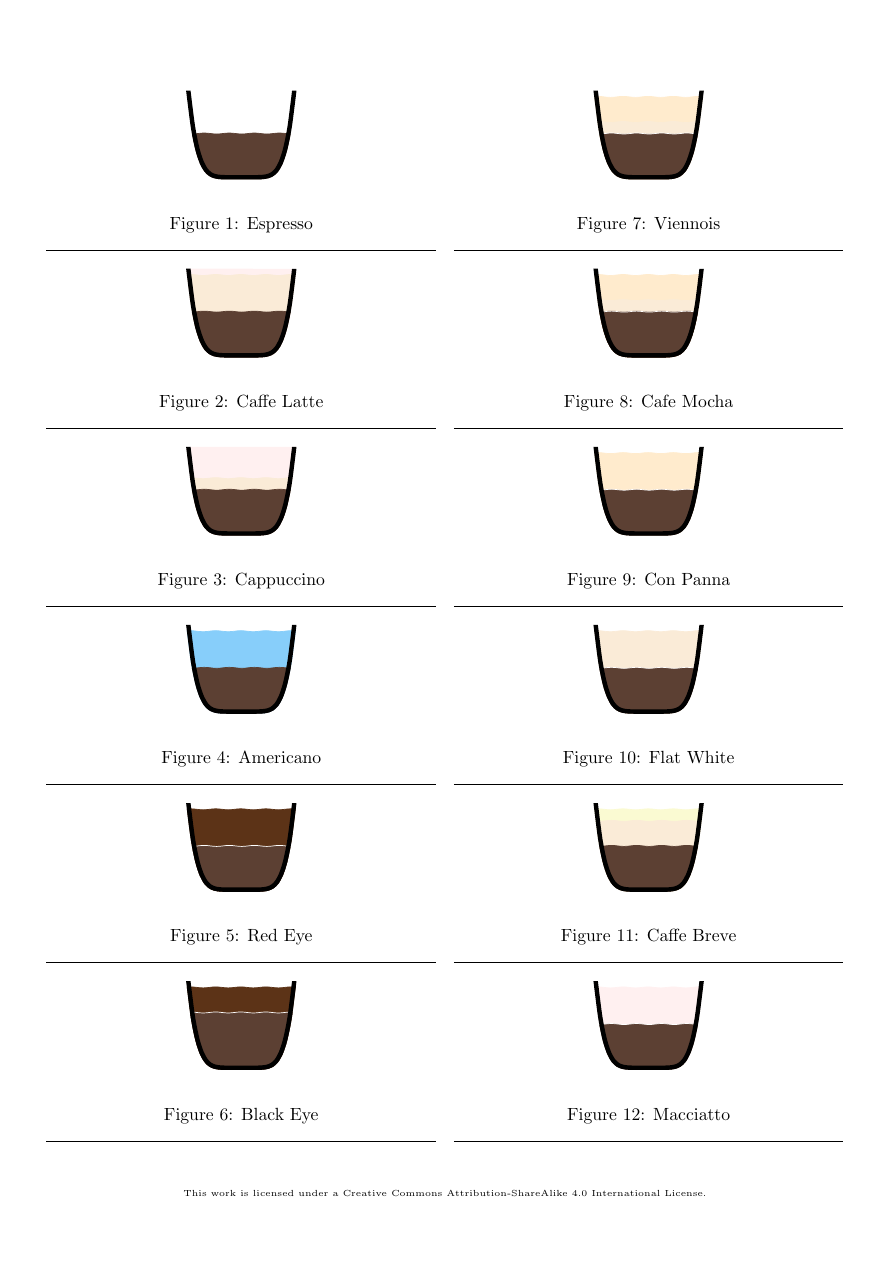
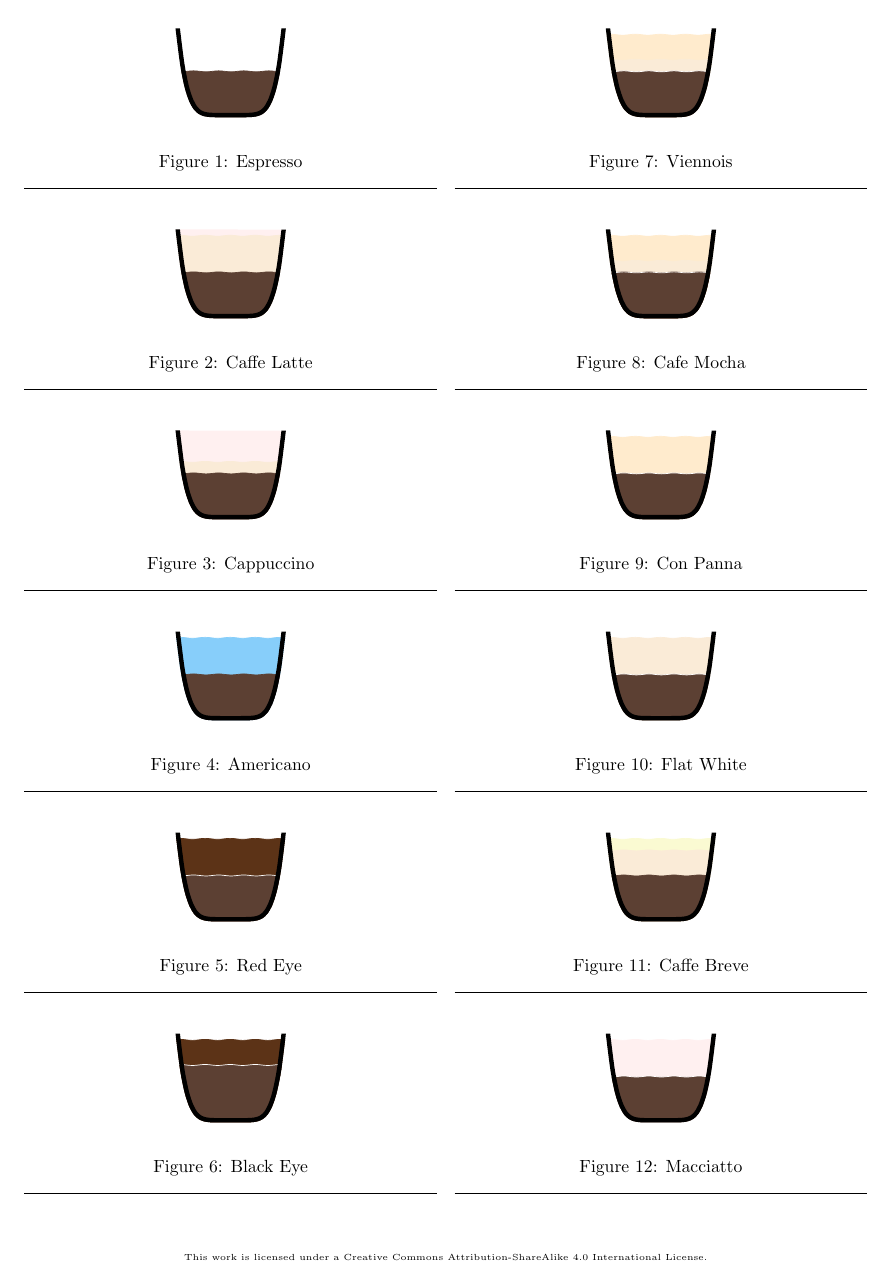
Before and after one commit to acaird/espresso-drinks, a LaTeX document (espresso.tex): the whole page. Compiled offline with pdfLaTeX.

Commit message:
added geometry package for margin control

```diff
--- a/espresso.tex
+++ b/espresso.tex
@@ -1,9 +1,10 @@
-\documentclass[twocolumn,a4paper]{article}
+\documentclass[twocolumn,a4paper,10pt]{article}
 
 \usepackage[rgb]{xcolor}
 \usepackage{diagbox}
 \usepackage{pgfplots}
 \usepackage{fancyhdr}
+\usepackage[a4paper,scale=.8,centering]{geometry}
 \usepackage{caption}
 \usetikzlibrary{decorations.pathmorphing,intersections,fillbetween}
 
```
Also changed, not shown: espresso.tex (4 more changed lines).
